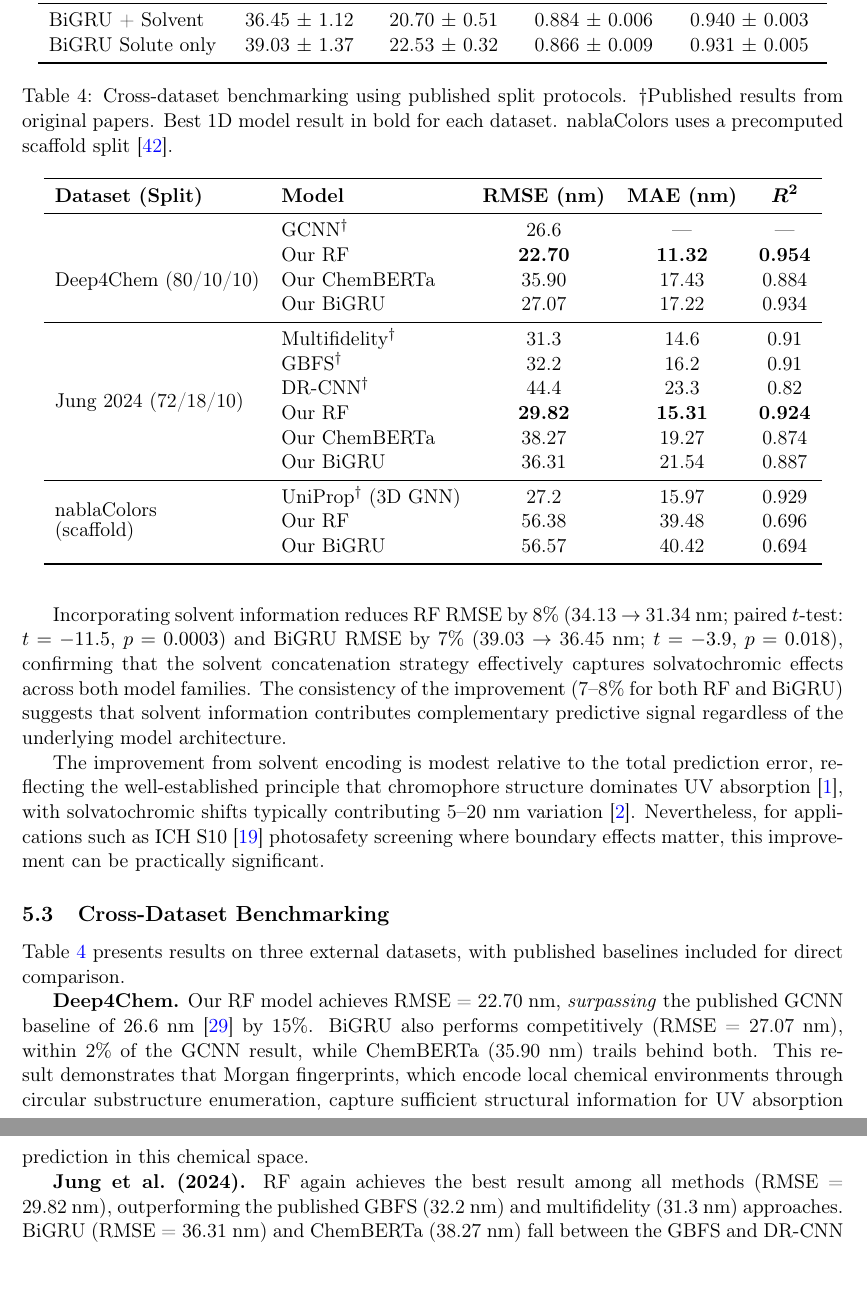
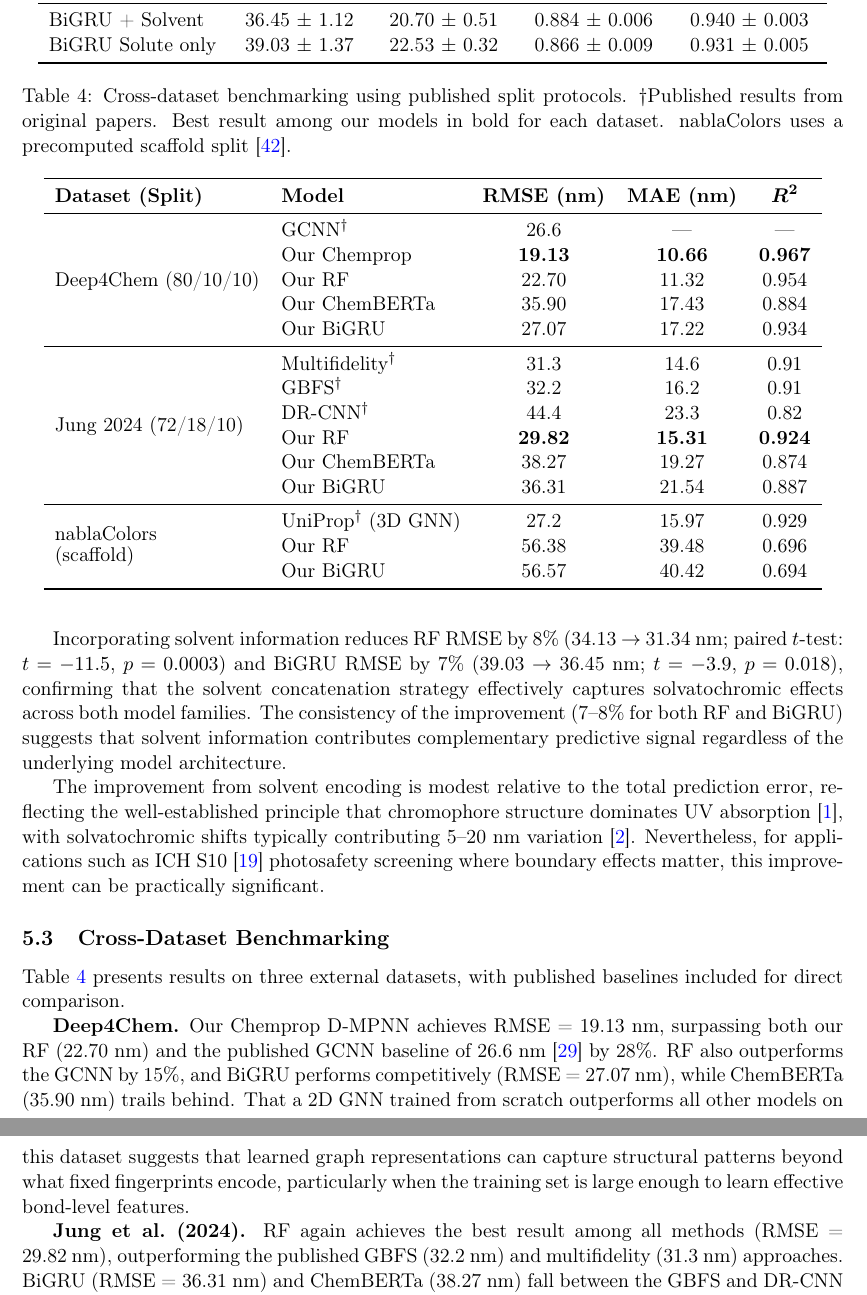
Before and after one commit to Umesh1608/ML_UV_models, a LaTeX paper (benchmark_paper.tex): two parts of pages 13 and 14 of 33, joined at a grey line, cut so that both start at the same text. Compiled offline with pdfLaTeX.

Commit message:
Add Chemprop cross-dataset on Deep4Chem: RMSE 19.13 (best model, beats GCNN 26.6 by 28%)
- Fix cross-dataset unpacking bug in run_chemprop.py (make_chemprop_data returns 3 values)
- Update cross-dataset table in both tex files: Chemprop now best on Deep4Chem
- Update Deep4Chem discussion paragraph and limitations section (1D→1D/2D)
- Update table caption from "Best 1D model" to "Best result among our models"

```diff
--- a/benchmark_paper.tex
+++ b/benchmark_paper.tex
@@ -780,7 +780,7 @@ Table~\ref{tab:cross_dataset} presents results on three external datasets, with
 
 \begin{table}[t]
 \centering
-\caption{Cross-dataset benchmarking using published split protocols. $\dagger$Published results from original papers. Best 1D model result in bold for each dataset. nablaColors uses a precomputed scaffold split~\cite{potapov2026nablacolors}.}
+\caption{Cross-dataset benchmarking using published split protocols. $\dagger$Published results from original papers. Best result among our models in bold for each dataset. nablaColors uses a precomputed scaffold split~\cite{potapov2026nablacolors}.}
 \label{tab:cross_dataset}
 \begin{tabular}{llccc}
 \toprule
@@ -788,7 +788,8 @@ Table~\ref{tab:cross_dataset} presents results on three external datasets, with
 \midrule
 \multirow{5}{*}{Deep4Chem (80/10/10)}
   & GCNN$^\dagger$            & 26.6   & ---    & ---   \\
-  & Our RF                    & \textbf{22.70}  & \textbf{11.32}  & \textbf{0.954} \\
+  & Our Chemprop              & \textbf{19.13}  & \textbf{10.66}  & \textbf{0.967} \\
+  & Our RF                    & 22.70  & 11.32  & 0.954 \\
   & Our ChemBERTa             & 35.90  & 17.43  & 0.884 \\
   & Our BiGRU                 & 27.07  & 17.22  & 0.934 \\
 \midrule
@@ -809,9 +810,9 @@ Table~\ref{tab:cross_dataset} presents results on three external datasets, with
 \end{table}
 
 \textbf{Deep4Chem.}
-Our RF model achieves RMSE = 22.70~nm, \textit{surpassing} the published GCNN baseline of 26.6~nm~\cite{joung2021deep} by 15\%.
-BiGRU also performs competitively (RMSE = 27.07~nm), within 2\% of the GCNN result, while ChemBERTa (35.90~nm) trails behind both.
-This result demonstrates that Morgan fingerprints, which encode local chemical environments through circular substructure enumeration, capture sufficient structural information for UV absorption prediction in this chemical space.
+Our Chemprop D-MPNN achieves RMSE = 19.13~nm, surpassing both our RF (22.70~nm) and the published GCNN baseline of 26.6~nm~\cite{joung2021deep} by 28\%.
+RF also outperforms the GCNN by 15\%, and BiGRU performs competitively (RMSE = 27.07~nm), while ChemBERTa (35.90~nm) trails behind.
+That a 2D GNN trained from scratch outperforms all other models on this dataset suggests that learned graph representations can capture structural patterns beyond what fixed fingerprints encode, particularly when the training set is large enough to learn effective bond-level features.
 
 \textbf{Jung et al.\ (2024).}
 RF again achieves the best result among all methods (RMSE = 29.82~nm), outperforming the published GBFS (32.2~nm) and multifidelity (31.3~nm) approaches.
```
Also changed, not shown: benchmark_paper_jcim.tex (+7 -6 lines), benchmark_paper.tex (2 more changed lines), 3 other files.
